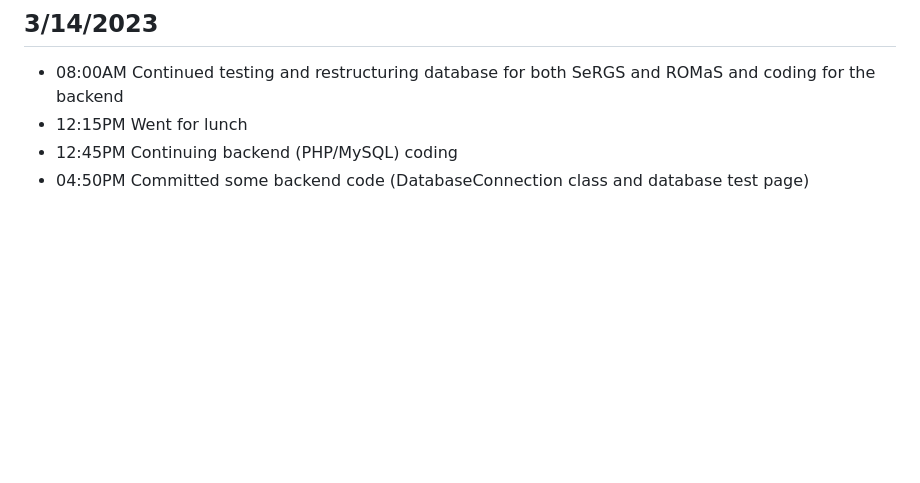
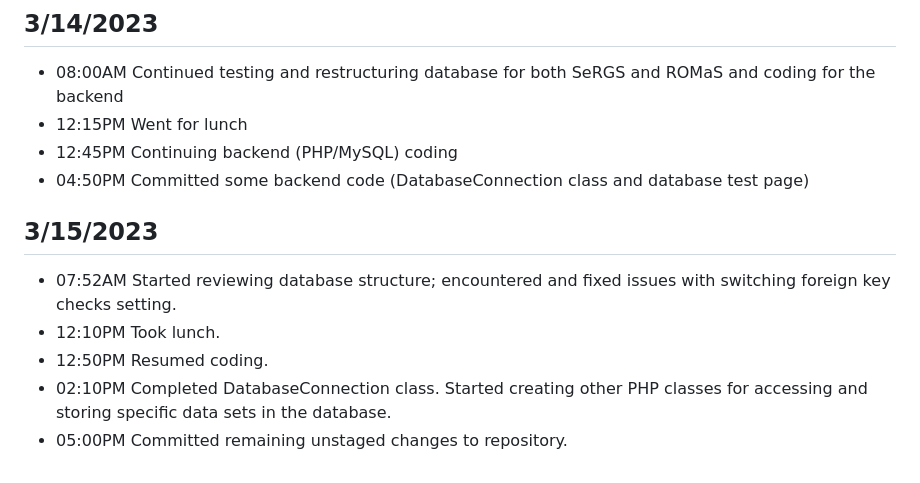
Before and after one commit to GeoDuqueza1939/SDOStoTomasCity, a Markdown page: WorkLog.md, the part around the change. GitHub-like rendering; blank space fills up the shorter version.

```diff
--- a/WorkLog.md
+++ b/WorkLog.md
@@ -107,3 +107,10 @@
 * 12:15PM   Went for lunch
 * 12:45PM   Continuing backend (PHP/MySQL) coding
 * 04:50PM   Committed some backend code (DatabaseConnection class and database test page)
+
+## 3/15/2023
+* 07:52AM   Started reviewing database structure; encountered and fixed issues with switching foreign key checks setting.
+* 12:10PM   Took lunch.
+* 12:50PM   Resumed coding.
+* 02:10PM   Completed DatabaseConnection class. Started creating other PHP classes for accessing and storing specific data sets in the database.
+* 05:00PM   Committed remaining unstaged changes to repository.
```
